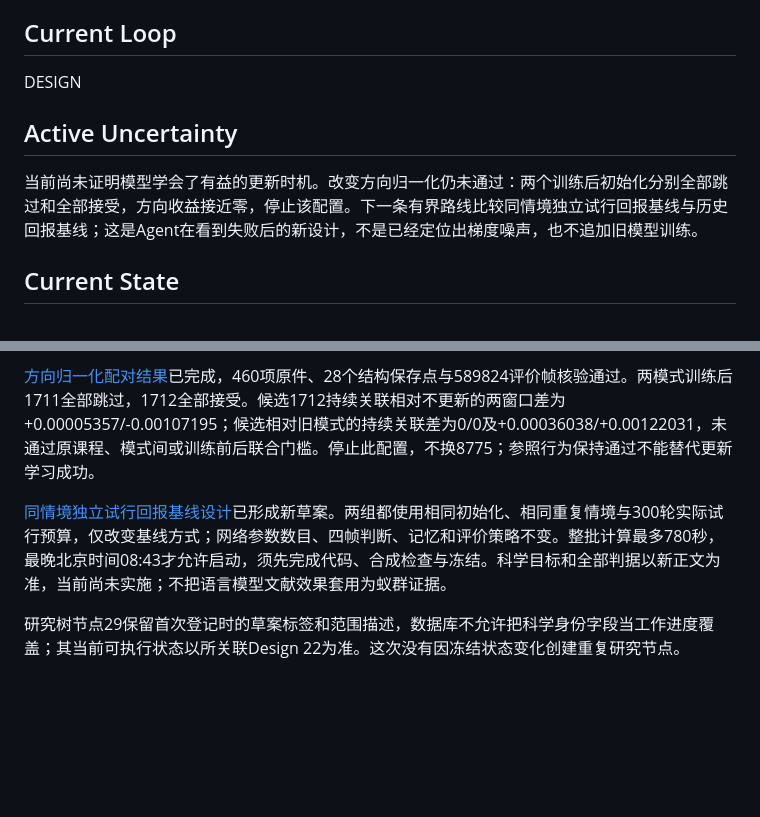
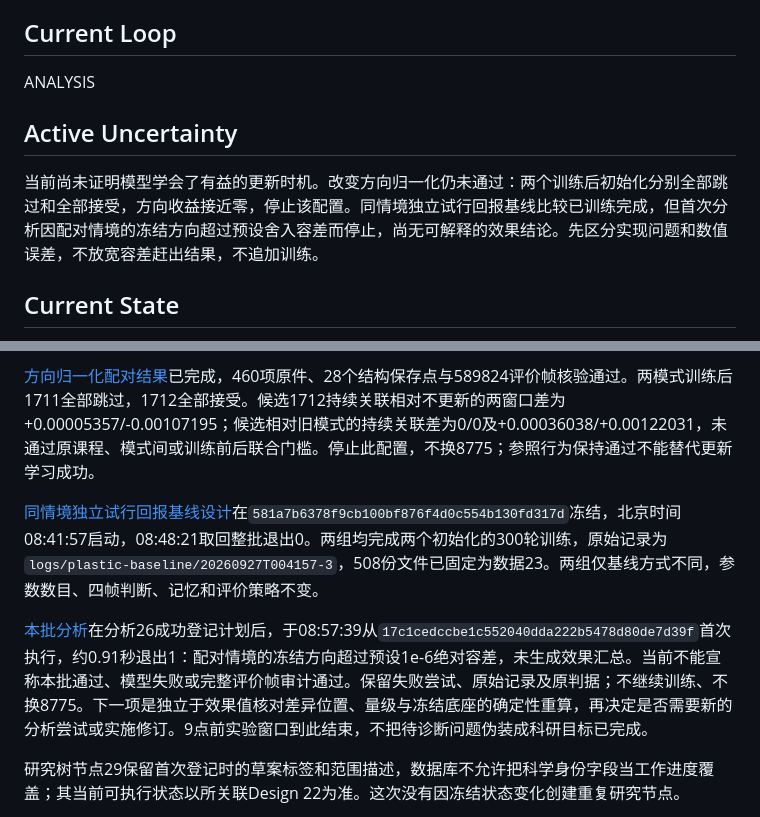
Before and after one commit to Akira-TL/Antomony, a Markdown page: RESEARCH.md, 2 parts joined by grey strips. GitHub-like rendering; blank space fills up the shorter version.

Commit message:
DOCS: (research) 记录最终训练完成及配对审计未通过

```diff
--- a/RESEARCH.md
+++ b/RESEARCH.md
@@ -10,11 +10,11 @@
 
 ## Current Loop
 
-DESIGN
+ANALYSIS
 
 ## Active Uncertainty
 
-当前尚未证明模型学会了有益的更新时机。改变方向归一化仍未通过：两个训练后初始化分别全部跳过和全部接受，方向收益接近零，停止该配置。下一条有界路线比较同情境独立试行回报基线与历史回报基线；这是Agent在看到失败后的新设计，不是已经定位出梯度噪声，也不追加旧模型训练。
+当前尚未证明模型学会了有益的更新时机。改变方向归一化仍未通过：两个训练后初始化分别全部跳过和全部接受，方向收益接近零，停止该配置。同情境独立试行回报基线比较已训练完成，但首次分析因配对情境的冻结方向超过预设舍入容差而停止，尚无可解释的效果结论。先区分实现问题和数值误差，不放宽容差赶出结果，不追加训练。
 
 ## Current State
 
@@ -32,7 +32,9 @@ DESIGN
 
 [方向归一化配对结果](analysis/plastic-projection/README.md)已完成，460项原件、28个结构保存点与589824评价帧核验通过。两模式训练后1711全部跳过，1712全部接受。候选1712持续关联相对不更新的两窗口差为+0.00005357/-0.00107195；候选相对旧模式的持续关联差为0/0及+0.00036038/+0.00122031，未通过原课程、模式间或训练前后联合门槛。停止此配置，不换8775；参照行为保持通过不能替代更新学习成功。
 
-[同情境独立试行回报基线设计](designs/plastic-paired-baseline.md)已形成新草案。两组都使用相同初始化、相同重复情境与300轮实际试行预算，仅改变基线方式；网络参数数目、四帧判断、记忆和评价策略不变。整批计算最多780秒，最晚北京时间08:43才允许启动，须先完成代码、合成检查与冻结。科学目标和全部判据以新正文为准，当前尚未实施；不把语言模型文献效果套用为蚁群证据。
+[同情境独立试行回报基线设计](designs/plastic-paired-baseline.md)在`581a7b6378f9cb100bf876f4d0c554b130fd317d`冻结，北京时间08:41:57启动，08:48:21取回整批退出0。两组均完成两个初始化的300轮训练，原始记录为`logs/plastic-baseline/20260927T004157-3`，508份文件已固定为数据23。两组仅基线方式不同，参数数目、四帧判断、记忆和评价策略不变。
+
+[本批分析](analysis/plastic-paired-baseline/README.md)在分析26成功登记计划后，于08:57:39从`17c1cedccbe1c552040dda222b5478d80de7d39f`首次执行，约0.91秒退出1：配对情境的冻结方向超过预设1e-6绝对容差，未生成效果汇总。当前不能宣称本批通过、模型失败或完整评价帧审计通过。保留失败尝试、原始记录及原判据；不继续训练、不换8775。下一项是独立于效果值核对差异位置、量级与冻结底座的确定性重算，再决定是否需要新的分析尝试或实施修订。9点前实验窗口到此结束，不把待诊断问题伪装成科研目标已完成。
 
 研究树节点29保留首次登记时的草案标签和范围描述，数据库不允许把科学身份字段当工作进度覆盖；其当前可执行状态以所关联Design 22为准。这次没有因冻结状态变化创建重复研究节点。
 
```
